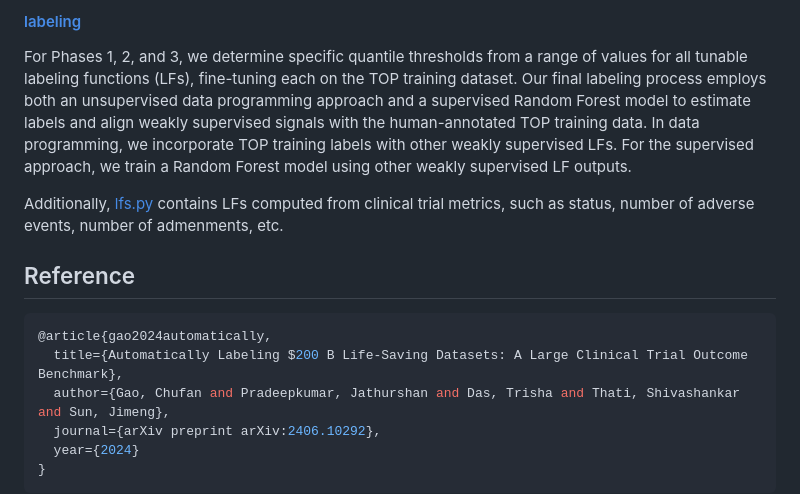
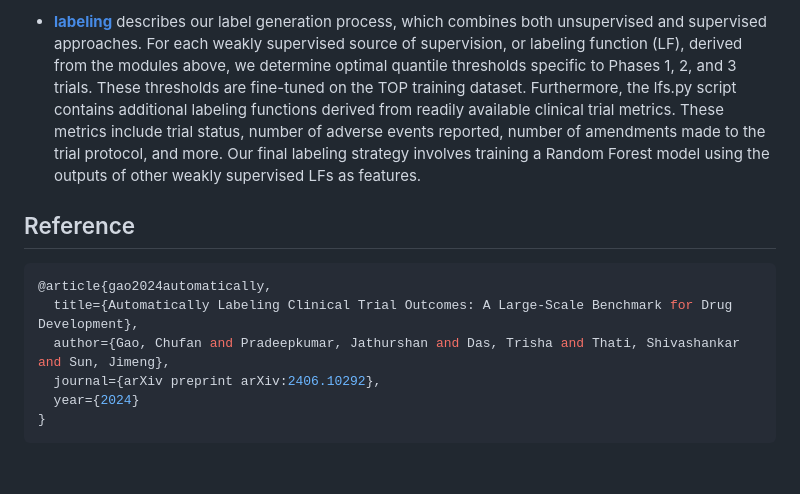
Before and after one commit to chufangao/CTOD, a Markdown page: README.md, the part around one of its changes. Rendered like a GitHub page; blank space fills up the shorter version.

````diff
--- a/README.md
+++ b/README.md
@@ -27,14 +24,10 @@ The stock price of pharmaceutical and biotech companies often reflects market ex
 
-#### [labeling](https://github.com/chufangao/CTOD/tree/main/stock_price)
-For Phases 1, 2, and 3, we determine specific quantile thresholds from a range of values for all tunable labeling functions (LFs), fine-tuning each on the TOP training dataset. Our final labeling process employs both an unsupervised data programming approach and a supervised Random Forest model to estimate labels and align weakly supervised signals with the human-annotated TOP training data. In data programming, we incorporate TOP training labels with other weakly supervised LFs. For the supervised approach, we train a Random Forest model using other weakly supervised LF outputs.
-
-Additionally, [lfs.py](https://github.com/chufangao/CTOD/blob/main/labeling/lfs.py) contains LFs computed from clinical trial metrics, such as status, number of adverse events, number of admenments, etc.
-
+- **[labeling](https://github.com/chufangao/CTOD/tree/main/labeling)** describes our label generation process, which combines both unsupervised and supervised approaches. For each weakly supervised source of supervision, or labeling function (LF), derived from the modules above, we determine optimal quantile thresholds specific to Phases 1, 2, and 3 trials. These thresholds are fine-tuned on the TOP training dataset. Furthermore, the lfs.py script contains additional labeling functions derived from readily available clinical trial metrics. These metrics include trial status, number of adverse events reported, number of amendments made to the trial protocol, and more. Our final labeling strategy involves training a Random Forest model using the outputs of other weakly supervised LFs as features.
 
 ## Reference
 ```bash
 @article{gao2024automatically,
-  title={Automatically Labeling $200 B Life-Saving Datasets: A Large Clinical Trial Outcome Benchmark},
+  title={Automatically Labeling Clinical Trial Outcomes: A Large-Scale Benchmark for Drug Development},
   author={Gao, Chufan and Pradeepkumar, Jathurshan and Das, Trisha and Thati, Shivashankar and Sun, Jimeng},
   journal={arXiv preprint arXiv:2406.10292},
   year={2024}
````
Also changed, not shown: other parts of README.md (+9 -12 lines).
